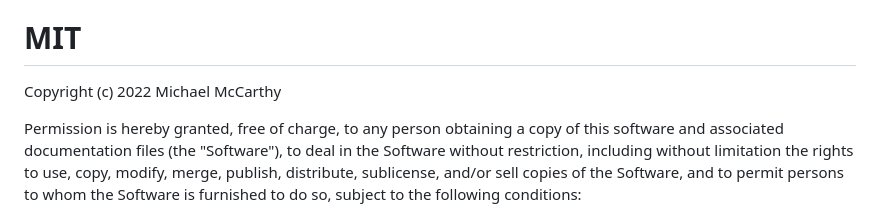
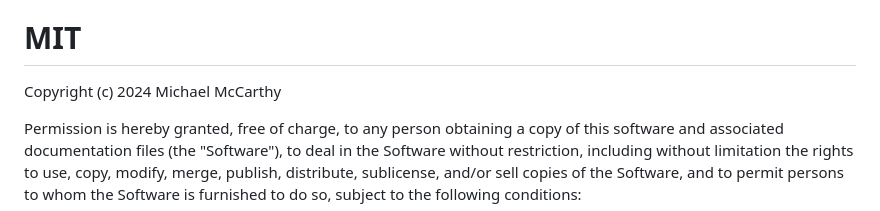
Before and after one commit to mccarthy-m-g/mccarthy_EEGNetworkVariants_2024, a Markdown page: LICENSE.md, the part around the change. Rendered like a GitHub page.

```diff
--- a/LICENSE.md
+++ b/LICENSE.md
@@ -158,7 +158,7 @@ d. Nothing in this Public License constitutes or may be interpreted as a limitat
 
 # MIT
 
-Copyright (c) 2022 Michael McCarthy
+Copyright (c) 2024 Michael McCarthy
 
 Permission is hereby granted, free of charge, to any person obtaining a copy of this software and associated documentation files (the "Software"), to deal in the Software without restriction, including without limitation the rights to use, copy, modify, merge, publish, distribute, sublicense, and/or sell copies of the Software, and to permit persons to whom the Software is furnished to do so, subject to the following conditions:
 
```
Also changed, not shown: README.md (+1 -1 lines).
